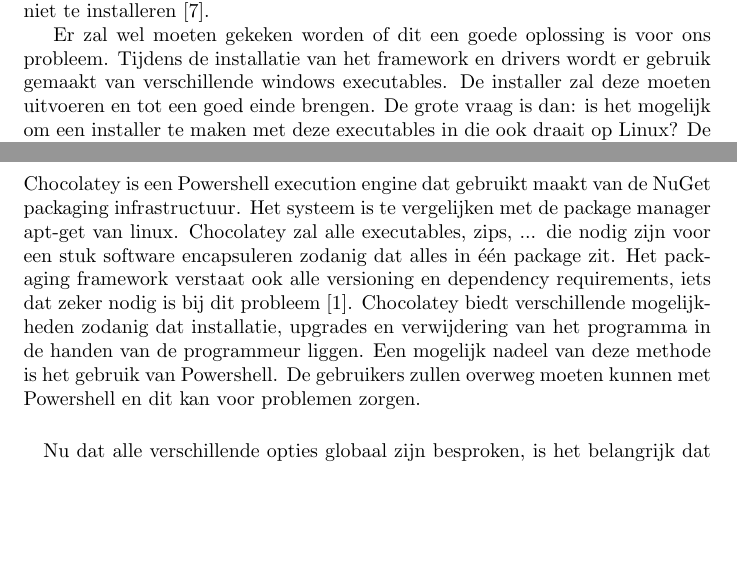
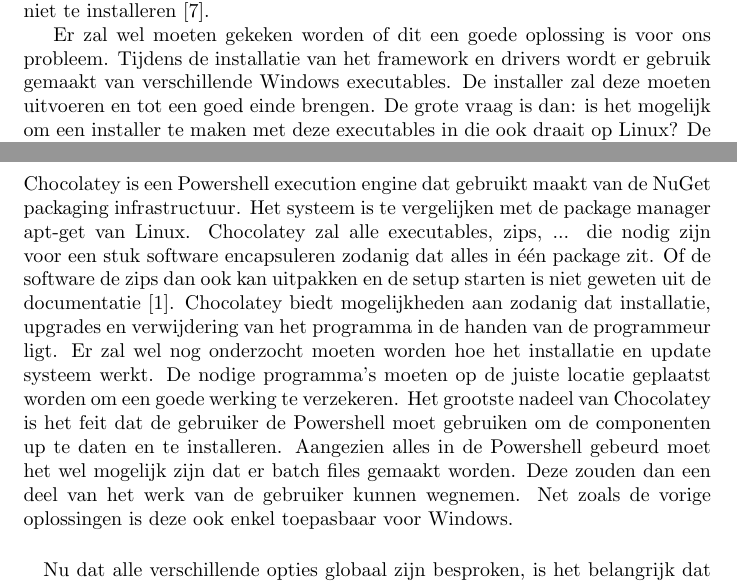
Before and after one commit to PieterJanRobrecht/masterproef2016, a LaTeX document (tex/stage.tex): two parts of pages 4 and 5 of 6, joined at a grey line, cut so that both start at the same text, the shorter picture padded with empty space. Compiled offline with pdfLaTeX.

Commit message:
Chocolatey aangepast

```diff
--- a/tex/stage.tex
+++ b/tex/stage.tex
@@ -96,7 +96,7 @@
 Bij de offline installer zullen alle componenten ge\"installeerd worden terwijl bij de online installer de keuze is om verschillende componenten niet te installeren \citep{qtOverview}.
 
 Er zal wel moeten gekeken worden of dit een goede oplossing is voor ons probleem.
-Tijdens de installatie van het framework en drivers wordt er gebruik gemaakt van verschillende windows executables.
+Tijdens de installatie van het framework en drivers wordt er gebruik gemaakt van verschillende Windows executables.
 De installer zal deze moeten uitvoeren en tot een goed einde brengen.
 De grote vraag is dan: is het mogelijk om een installer te maken met deze executables in die ook draait op Linux?
 De installer zal ook de verschillende zip files moeten kunnen uitpakken en de setup uitvoeren.
@@ -129,12 +129,16 @@
 
 \subsubsection{Chocolatey \citep{chocoMain}}
 Chocolatey is een Powershell execution engine dat gebruikt maakt van de NuGet packaging infrastructuur.
-Het systeem is te vergelijken met de package manager apt-get van linux.
+Het systeem is te vergelijken met de package manager apt-get van Linux.
 Chocolatey zal alle executables, zips, ... die nodig zijn voor een stuk software encapsuleren zodanig dat alles in \'e\'en package zit.
-Het packaging framework verstaat ook alle versioning en dependency requirements, iets dat zeker nodig is bij dit probleem \citep{chocoDoc}.
-Chocolatey biedt verschillende mogelijkheden zodanig dat installatie, upgrades en verwijdering van het programma in de handen van de programmeur liggen.
-Een mogelijk nadeel van deze methode is het gebruik van Powershell.
-De gebruikers zullen overweg moeten kunnen met Powershell en dit kan voor problemen zorgen.
+Of de software de zips dan ook kan uitpakken en de setup starten is niet geweten uit de documentatie \citep{chocoDoc}.
+Chocolatey biedt mogelijkheden aan zodanig dat installatie, upgrades en verwijdering van het programma in de handen van de programmeur ligt.
+Er zal wel nog onderzocht moeten worden hoe het installatie en update systeem werkt.
+De nodige programma's moeten op de juiste locatie geplaatst worden om een goede werking te verzekeren.
+Het grootste nadeel van Chocolatey is het feit dat de gebruiker de Powershell moet gebruiken om de componenten up te daten en te installeren.
+Aangezien alles in de Powershell gebeurd moet het wel mogelijk zijn dat er batch files gemaakt worden.
+Deze zouden dan een deel van het werk van de gebruiker kunnen wegnemen.
+Net zoals de vorige oplossingen is deze ook enkel toepasbaar voor Windows.
 
 \paragraph{}
 Nu dat alle verschillende opties globaal zijn besproken, is het belangrijk dat deze ook worden uitgetest zodanig dat er een duidelijk beeld kan gevormd worden over de mogelijkheden die ze effectief aanbieden.
```
